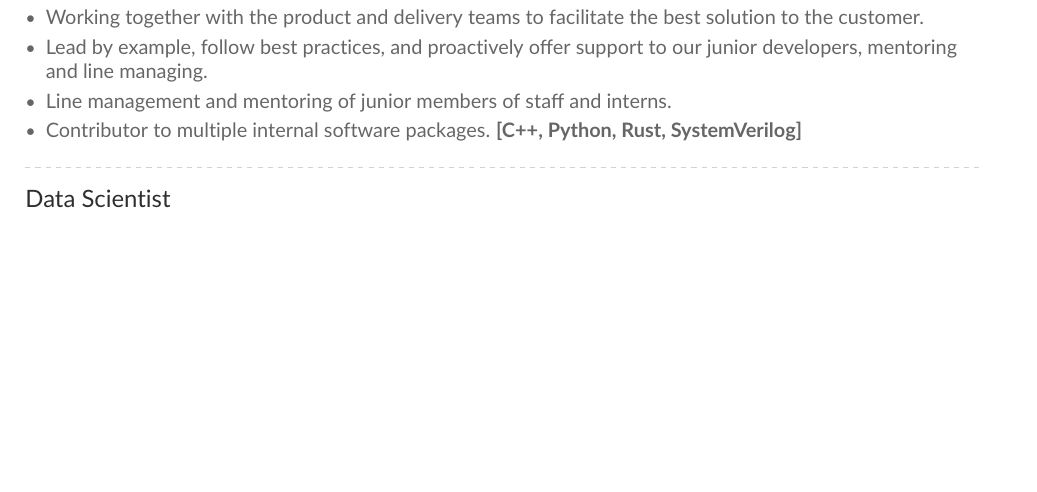
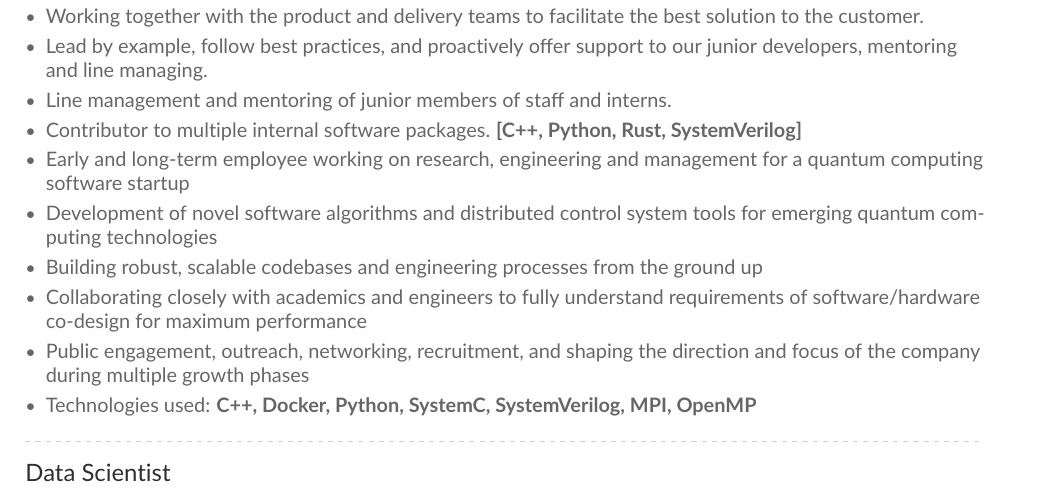
Before and after one commit to anton-buyskikh/CV, a LaTeX CV (main.tex): part of page 1 of 4, cut so that both start at the same text, the shorter picture padded with empty space. Compiled offline with pdfLaTeX.

Commit message:
Get stuff from Dan

```diff
--- a/main.tex
+++ b/main.tex
@@ -169,6 +169,29 @@ My previous experiences also include researching as a data scientist.
     Contributor to multiple internal software packages.
     {\bf [C++, Python, Rust, SystemVerilog]}
 
+    % From Dan
+    \item
+    Early and long-term employee working on research, engineering and management for
+    a quantum computing software startup
+
+    \item
+    Development of novel software algorithms and distributed control system tools
+    for emerging quantum computing technologies
+
+    \item
+    Building robust, scalable codebases and engineering processes from the ground up
+
+    \item
+    Collaborating closely with academics and engineers to fully understand requirements of
+    software/hardware co-design for maximum performance
+
+    \item
+    Public engagement, outreach, networking, recruitment, and shaping the direction and
+    focus of the company during multiple growth phases
+
+    \item
+    Technologies used:
+    {\bf C++, Docker, Python, SystemC, SystemVerilog, MPI, OpenMP}
 
 \end{itemize}
 
```
